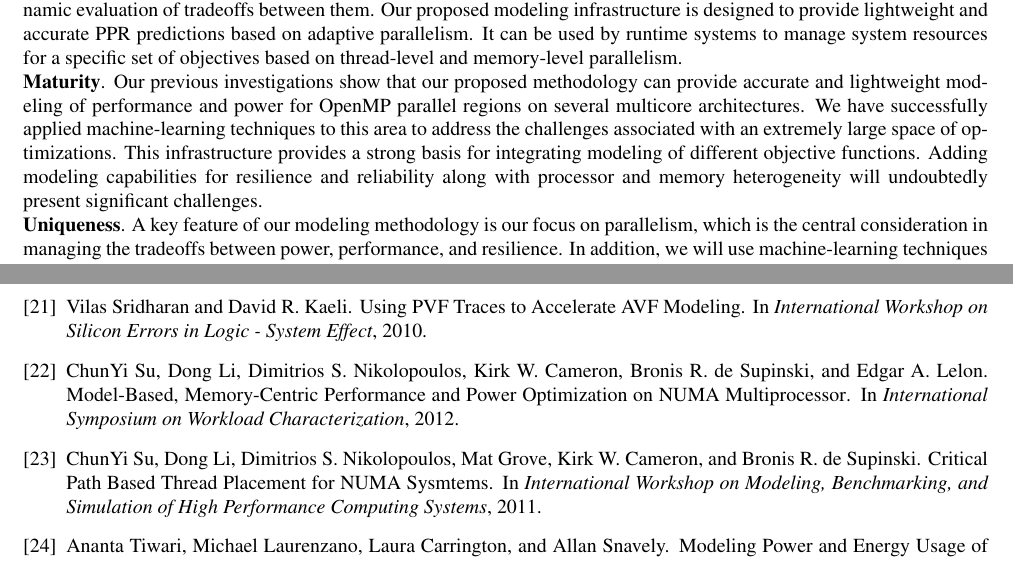
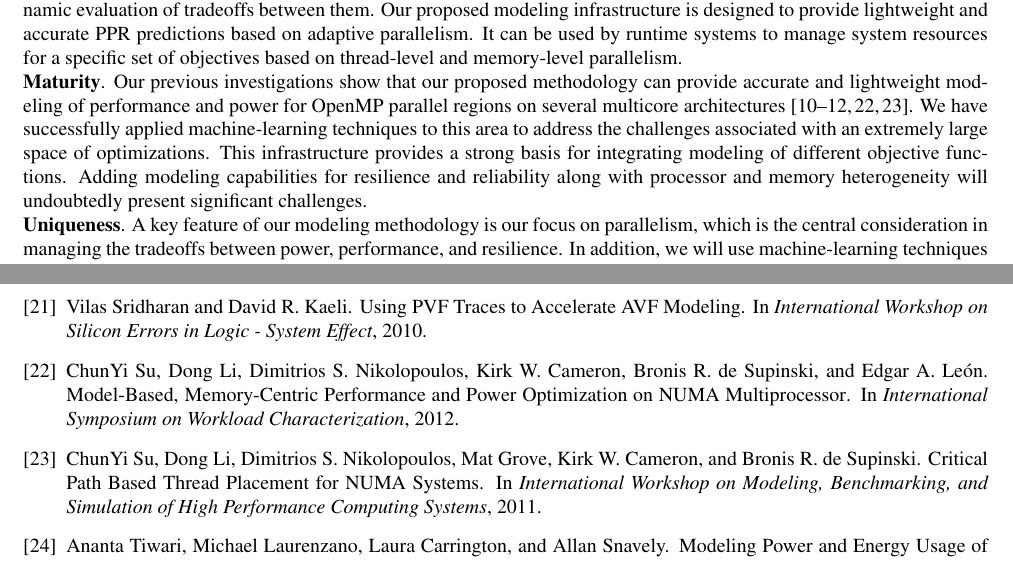
Before and after one commit to lidonggit/modsim14_dct, a LaTeX document (modsim14.tex, which reads li.bib): two parts of pages 2 and 4 of 4, joined at a grey line, cut so that both start at the same text. Compiled offline with pdfLaTeX.

Commit message:
Added citations and fixed typos in the bibliography.

```diff
--- a/li.bib
+++ b/li.bib
@@ -517,7 +517,7 @@
 }
 
 @InProceedings{dct_iiswc12,
-  author =  "ChunYi Su and Dong Li and Dimitrios S. Nikolopoulos and Kirk W. Cameron and Bronis R. de Supinski and Edgar A. Lelon",
+  author =  "ChunYi Su and Dong Li and Dimitrios S. Nikolopoulos and Kirk W. Cameron and Bronis R. de Supinski and Edgar A. Le{\'o}n",
   title = {{Model-Based, Memory-Centric Performance and Power Optimization on NUMA Multiprocessor}},
   booktitle = "International Symposium on Workload Characterization",
   year = "2012"
@@ -525,7 +525,7 @@
 
 @InProceedings{dct_pmbs11,
   author =  "ChunYi Su and Dong Li and Dimitrios S. Nikolopoulos and Mat Grove and Kirk W. Cameron and Bronis R. de Supinski",
-  title = {{Critical Path Based Thread Placement for NUMA Sysmtems}},
+  title = {{Critical Path Based Thread Placement for NUMA Systems}},
   booktitle = "International Workshop on Modeling, Benchmarking, and Simulation of High Performance Computing Systems",
   year = "2011"
 }
--- a/modsim14.tex
+++ b/modsim14.tex
@@ -293,7 +293,9 @@ memory-level parallelism.
 Our previous investigations show that our
 proposed methodology can provide accurate and lightweight modeling
 of performance and power for OpenMP parallel regions on several
-multicore architectures. We have successfully applied
+multicore architectures~\cite{mpiopenmp_ipdps10, mpiopenmp_tpds13,
+  taskconsolidation_ipdps10, dct_iiswc12, dct_pmbs11}. We have
+successfully applied
 machine-learning techniques to this area to address the challenges
 associated with an extremely large space of optimizations. This
 infrastructure provides a strong basis for integrating
```
Also changed, not shown: li.bib (4 more changed lines).
